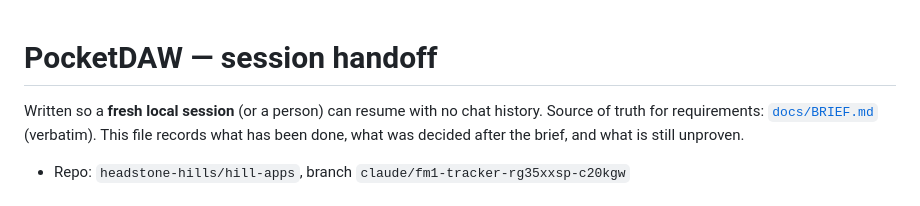
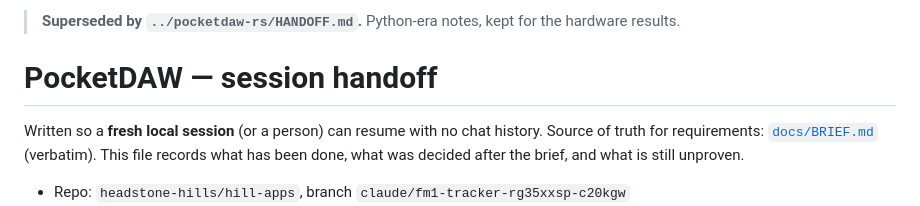
Before and after one commit to Headstone-Hills/hill-apps, a Markdown page: pocketdaw/HANDOFF.md, the part around the change. Rendered like a GitHub page.

```diff
--- a/pocketdaw/HANDOFF.md
+++ b/pocketdaw/HANDOFF.md
@@ -1,3 +1,5 @@
+> **Superseded by `../pocketdaw-rs/HANDOFF.md`.** Python-era notes, kept for the hardware results.
+
 # PocketDAW — session handoff
 
 Written so a **fresh local session** (or a person) can resume with no chat history.
```
Also changed, not shown: pocketdaw-rs/HANDOFF-RUST.md (+2 -0 lines), pocketdaw-rs/HANDOFF.md (added, +235 -0 lines).
